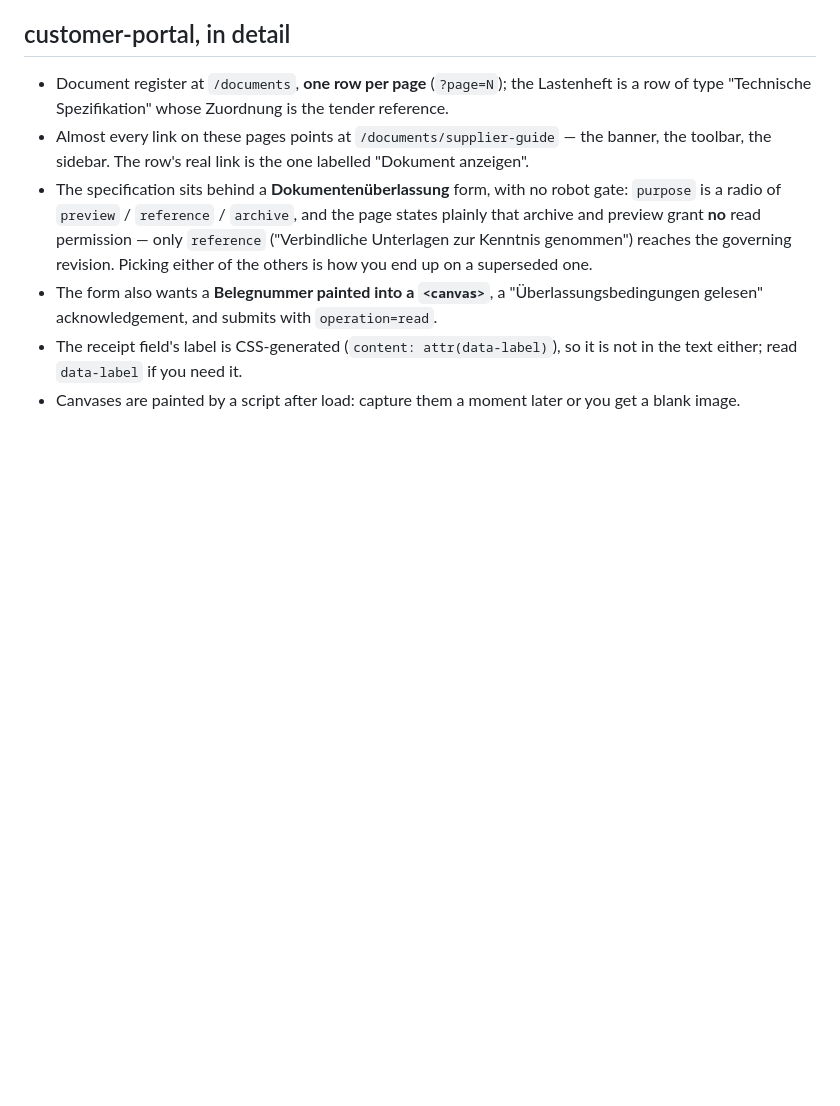
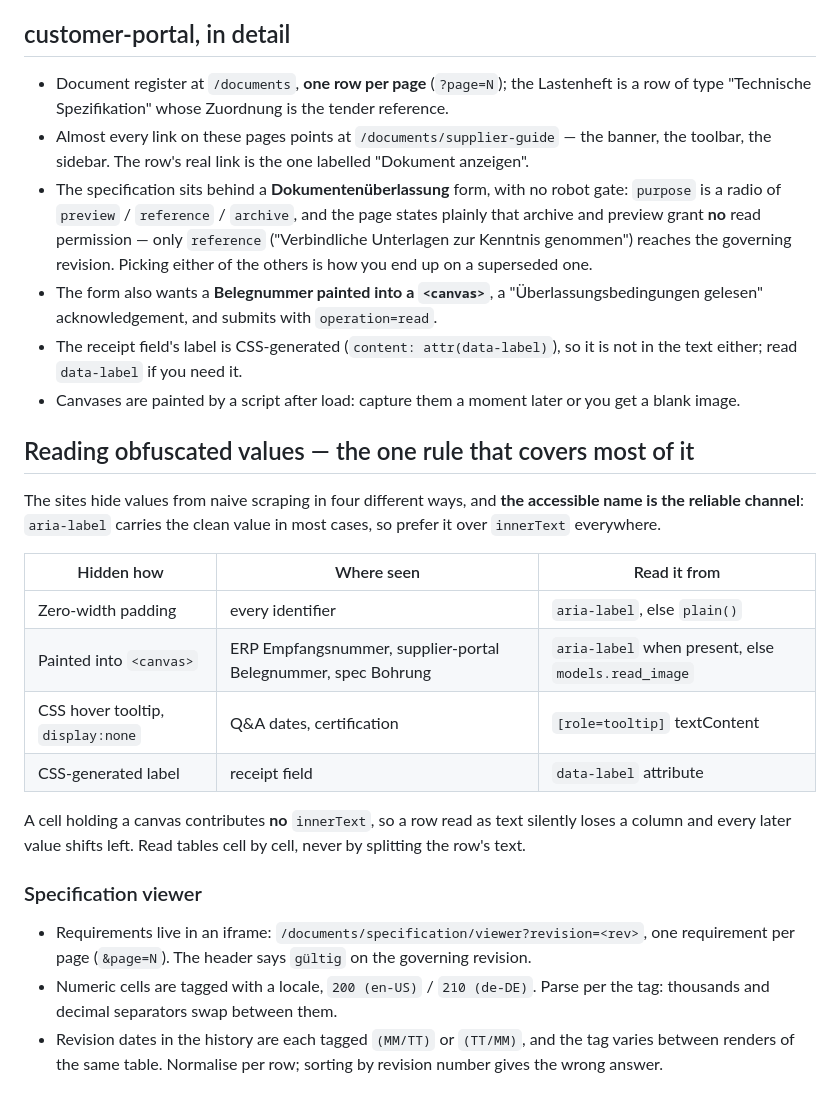
Before and after one commit to european-hackathon-league/submission-1b067681-eed9-4edd-95f8-812f99bac1ac-1400239434, a Markdown page: SITE-NOTES.md, the part around the change. Rendered like a GitHub page; blank space fills up the shorter version.

Commit message:
Document the four obfuscations and how to read past them
The accessible name is the reliable channel: aria-label carries the clean
value for zero-width padded ids, canvas-painted numbers and more.

The expensive one: a cell holding a canvas contributes no innerText, so a row
read as text loses a column and every later value shifts left. That is how the
specification's Bohrung/Hub/Druck come out wrong while looking plausible.

Co-Authored-By: Claude Opus 5 <noreply@anthropic.com>

```diff
--- a/SITE-NOTES.md
+++ b/SITE-NOTES.md
@@ -76,3 +76,27 @@ Presents itself as "SAP GUI für HTML", client PRD/100. Every path first serves
 - The receipt field's label is CSS-generated (`content: attr(data-label)`), so it is not in the text either;
   read `data-label` if you need it.
 - Canvases are painted by a script after load: capture them a moment later or you get a blank image.
+
+## Reading obfuscated values — the one rule that covers most of it
+
+The sites hide values from naive scraping in four different ways, and **the accessible name is the reliable
+channel**: `aria-label` carries the clean value in most cases, so prefer it over `innerText` everywhere.
+
+| Hidden how | Where seen | Read it from |
+|---|---|---|
+| Zero-width padding | every identifier | `aria-label`, else `plain()` |
+| Painted into `<canvas>` | ERP Empfangsnummer, supplier-portal Belegnummer, spec Bohrung | `aria-label` when present, else `models.read_image` |
+| CSS hover tooltip, `display:none` | Q&A dates, certification | `[role=tooltip]` textContent |
+| CSS-generated label | receipt field | `data-label` attribute |
+
+A cell holding a canvas contributes **no** `innerText`, so a row read as text silently loses a column and every
+later value shifts left. Read tables cell by cell, never by splitting the row's text.
+
+### Specification viewer
+
+- Requirements live in an iframe: `/documents/specification/viewer?revision=<rev>`, one requirement per page
+  (`&page=N`). The header says `gültig` on the governing revision.
+- Numeric cells are tagged with a locale, `200 (en-US)` / `210 (de-DE)`. Parse per the tag: thousands and
+  decimal separators swap between them.
+- Revision dates in the history are each tagged `(MM/TT)` or `(TT/MM)`, and the tag varies between renders of
+  the same table. Normalise per row; sorting by revision number gives the wrong answer.
```
